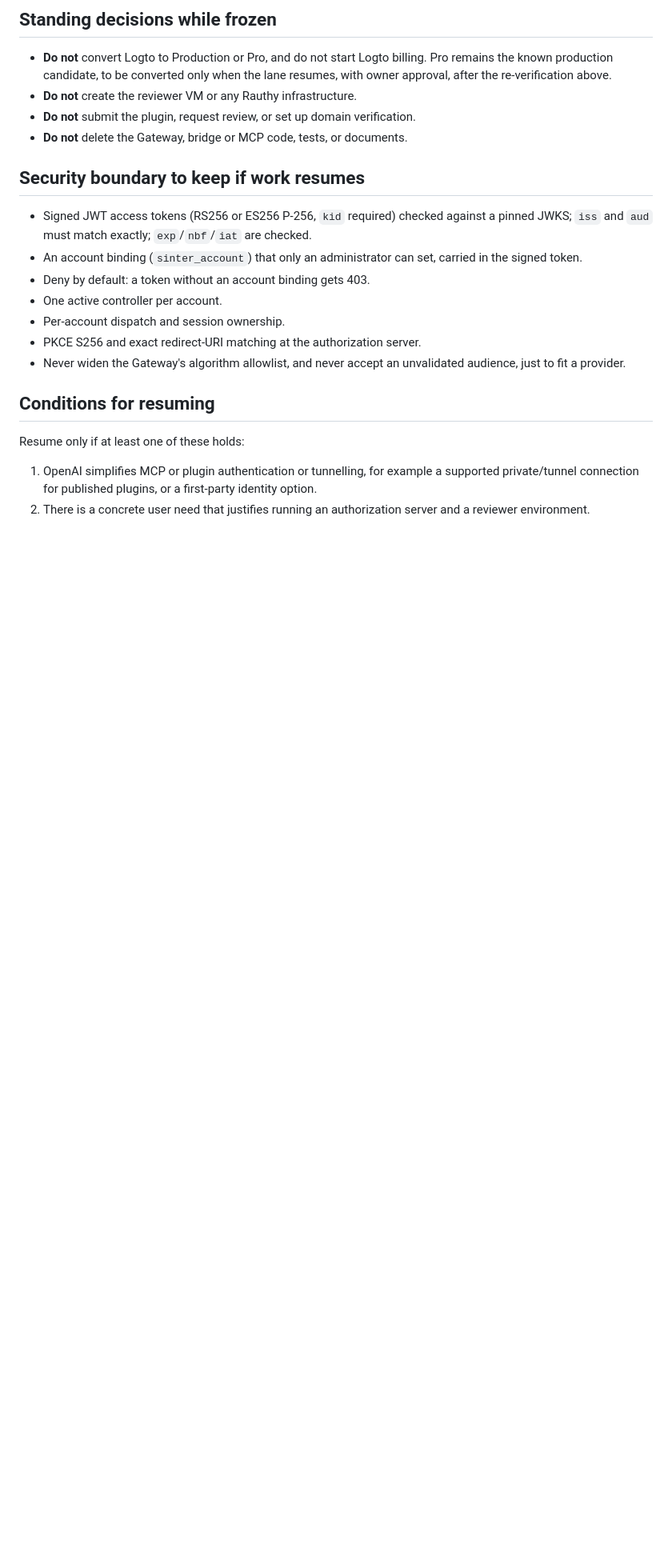
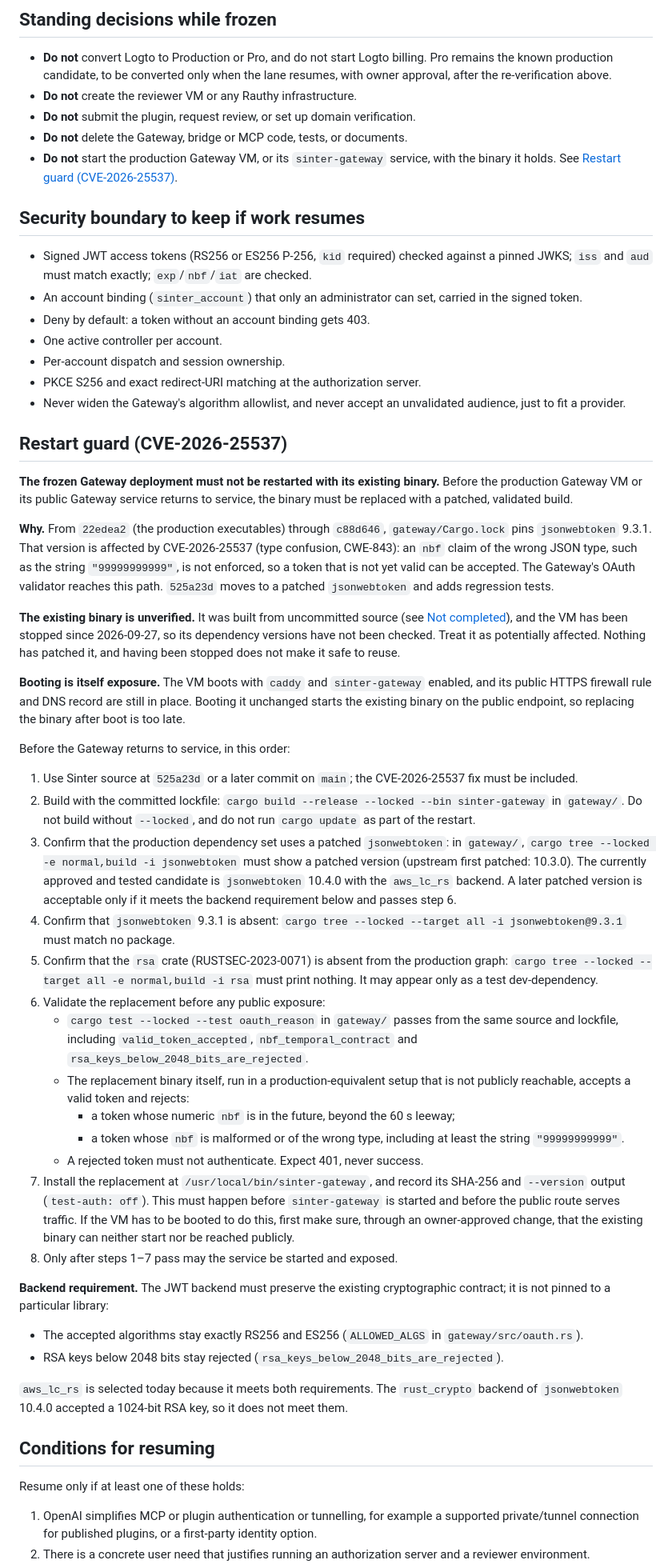
Before and after one commit to hagix9/sinter, a Markdown page: gateway/docs/PUBLIC_CHATGPT_PLUGIN_FREEZE.md, the part around one of its changes. Shown at 80% size. Drawn GitHub-style; blank space fills up the shorter version.

Commit message:
docs: guard frozen gateway restart

```diff
--- a/gateway/docs/PUBLIC_CHATGPT_PLUGIN_FREEZE.md
+++ b/gateway/docs/PUBLIC_CHATGPT_PLUGIN_FREEZE.md
@@ -191,6 +191,7 @@ These results describe Rauthy only. They do not change the classification of the
 - **Do not** create the reviewer VM or any Rauthy infrastructure.
 - **Do not** submit the plugin, request review, or set up domain verification.
 - **Do not** delete the Gateway, bridge or MCP code, tests, or documents.
+- **Do not** start the production Gateway VM, or its `sinter-gateway` service, with the binary it holds. See [Restart guard (CVE-2026-25537)](#restart-guard-cve-2026-25537).
 
 ## Security boundary to keep if work resumes
 
@@ -201,6 +202,39 @@ These results describe Rauthy only. They do not change the classification of the
 - Per-account dispatch and session ownership.
 - PKCE S256 and exact redirect-URI matching at the authorization server.
 - Never widen the Gateway's algorithm allowlist, and never accept an unvalidated audience, just to fit a provider.
+
+## Restart guard (CVE-2026-25537)
+
+**The frozen Gateway deployment must not be restarted with its existing binary.** Before the production Gateway VM or its public Gateway service returns to service, the binary must be replaced with a patched, validated build.
+
+**Why.** From `22edea2` (the production executables) through `c88d646`, `gateway/Cargo.lock` pins `jsonwebtoken` 9.3.1. That version is affected by CVE-2026-25537 (type confusion, CWE-843): an `nbf` claim of the wrong JSON type, such as the string `"99999999999"`, is not enforced, so a token that is not yet valid can be accepted. The Gateway's OAuth validator reaches this path. `525a23d` moves to a patched `jsonwebtoken` and adds regression tests.
+
+**The existing binary is unverified.** It was built from uncommitted source (see [Not completed](#not-completed)), and the VM has been stopped since 2026-09-27, so its dependency versions have not been checked. Treat it as potentially affected. Nothing has patched it, and having been stopped does not make it safe to reuse.
+
+**Booting is itself exposure.** The VM boots with `caddy` and `sinter-gateway` enabled, and its public HTTPS firewall rule and DNS record are still in place. Booting it unchanged starts the existing binary on the public endpoint, so replacing the binary after boot is too late.
+
+Before the Gateway returns to service, in this order:
+
+1. Use Sinter source at `525a23d` or a later commit on `main`; the CVE-2026-25537 fix must be included.
+2. Build with the committed lockfile: `cargo build --release --locked --bin sinter-gateway` in `gateway/`. Do not build without `--locked`, and do not run `cargo update` as part of the restart.
+3. Confirm that the production dependency set uses a patched `jsonwebtoken`: in `gateway/`, `cargo tree --locked -e normal,build -i jsonwebtoken` must show a patched version (upstream first patched: 10.3.0). The currently approved and tested candidate is `jsonwebtoken` 10.4.0 with the `aws_lc_rs` backend. A later patched version is acceptable only if it meets the backend requirement below and passes step 6.
+4. Confirm that `jsonwebtoken` 9.3.1 is absent: `cargo tree --locked --target all -i jsonwebtoken@9.3.1` must match no package.
+5. Confirm that the `rsa` crate (RUSTSEC-2023-0071) is absent from the production graph: `cargo tree --locked --target all -e normal,build -i rsa` must print nothing. It may appear only as a test dev-dependency.
+6. Validate the replacement before any public exposure:
+   - `cargo test --locked --test oauth_reason` in `gateway/` passes from the same source and lockfile, including `valid_token_accepted`, `nbf_temporal_contract` and `rsa_keys_below_2048_bits_are_rejected`.
+   - The replacement binary itself, run in a production-equivalent setup that is not publicly reachable, accepts a valid token and rejects:
+     - a token whose numeric `nbf` is in the future, beyond the 60 s leeway;
+     - a token whose `nbf` is malformed or of the wrong type, including at least the string `"99999999999"`.
+   - A rejected token must not authenticate. Expect 401, never success.
+7. Install the replacement at `/usr/local/bin/sinter-gateway`, and record its SHA-256 and `--version` output (`test-auth: off`). This must happen before `sinter-gateway` is started and before the public route serves traffic. If the VM has to be booted to do this, first make sure, through an owner-approved change, that the existing binary can neither start nor be reached publicly.
+8. Only after steps 1–7 pass may the service be started and exposed.
+
+**Backend requirement.** The JWT backend must preserve the existing cryptographic contract; it is not pinned to a particular library:
+
+- The accepted algorithms stay exactly RS256 and ES256 (`ALLOWED_ALGS` in `gateway/src/oauth.rs`).
+- RSA keys below 2048 bits stay rejected (`rsa_keys_below_2048_bits_are_rejected`).
+
+`aws_lc_rs` is selected today because it meets both requirements. The `rust_crypto` backend of `jsonwebtoken` 10.4.0 accepted a 1024-bit RSA key, so it does not meet them.
 
 ## Conditions for resuming
 
```
Also changed, not shown: other parts of gateway/docs/PUBLIC_CHATGPT_PLUGIN_FREEZE.md (+1 -1 lines), gateway/docs/PRODUCTION_DEPLOYMENT.md (+7 -2 lines).
